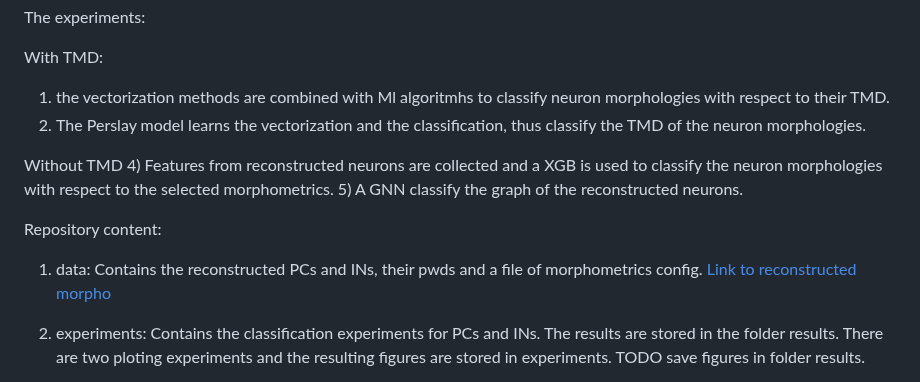
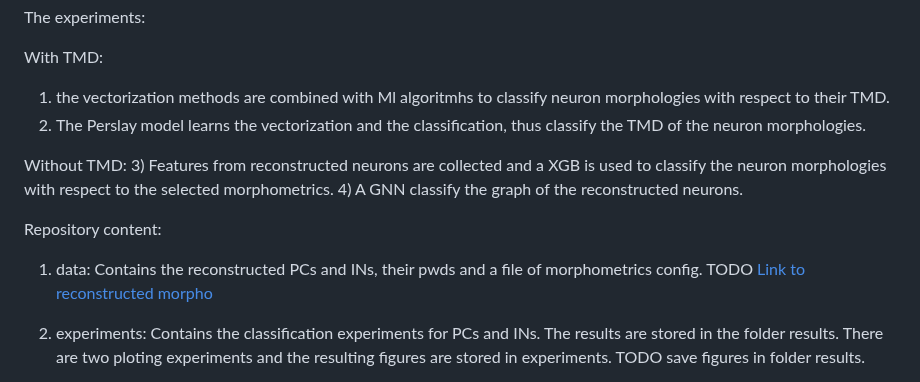
Before and after one commit to ThomasNgl/TMD_ML, a Markdown page: README.md, the part around the change. Drawn GitHub-style.

```diff
--- a/README.md
+++ b/README.md
@@ -10,13 +10,13 @@ With TMD:
 1) the vectorization methods are combined with Ml algoritmhs to classify neuron morphologies with respect to their TMD.
 2) The Perslay model learns the vectorization and the classification, thus classify the TMD of the neuron morphologies.
 
-Without TMD
-4) Features from reconstructed neurons are collected and a XGB is used to classify the neuron morphologies with respect to the selected morphometrics.
-5) A GNN classify the graph of the reconstructed neurons.
+Without TMD:
+3) Features from reconstructed neurons are collected and a XGB is used to classify the neuron morphologies with respect to the selected morphometrics.
+4) A GNN classify the graph of the reconstructed neurons.
 
 Repository content:
 1) data:
-    Contains the reconstructed PCs and INs, their pwds and a file of morphometrics config. [Link to reconstructed morpho](URL)
+    Contains the reconstructed PCs and INs, their pwds and a file of morphometrics config. TODO [Link to reconstructed morpho](URL)
 2) experiments:
     Contains the classification experiments for PCs and INs. The results are stored in the folder results.
     There are two ploting experiments and the resulting figures are stored in experiments.
```
